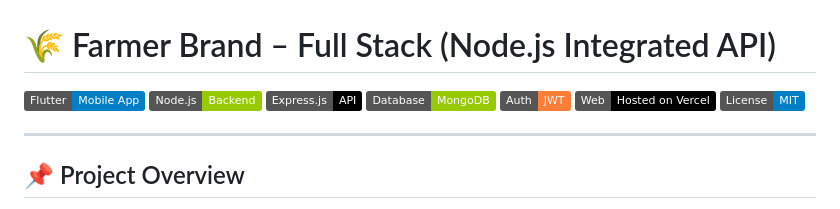
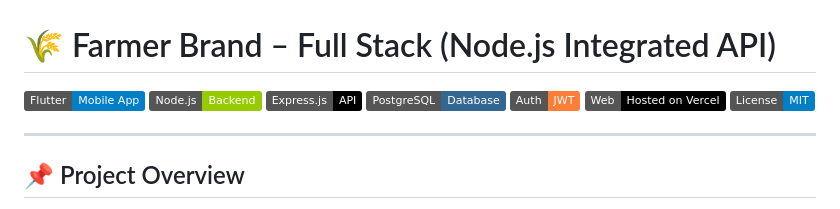
Before and after one commit to this-sunil/farmer_brand, a Markdown page: README.md, the part around the change. Drawn GitHub-style; badges without logos.

Commit message:
Replace MongoDB badge with PostgreSQL badge

```diff
--- a/README.md
+++ b/README.md
@@ -3,7 +3,7 @@
 ![Flutter](https://img.shields.io/badge/Flutter-Mobile%20App-blue?logo=flutter)
 ![Node.js](https://img.shields.io/badge/Node.js-Backend-green?logo=node.js)
 ![Express](https://img.shields.io/badge/Express.js-API-black?logo=express)
-![MongoDB](https://img.shields.io/badge/Database-MongoDB-green?logo=mongodb)
+![PostgreSQL](https://img.shields.io/badge/PostgreSQL-Database-336791?logo=postgresql&logoColor=white)
 ![JWT](https://img.shields.io/badge/Auth-JWT-orange)
 ![Vercel](https://img.shields.io/badge/Web-Hosted%20on%20Vercel-black?logo=vercel)
 ![License](https://img.shields.io/badge/License-MIT-blue)
```
